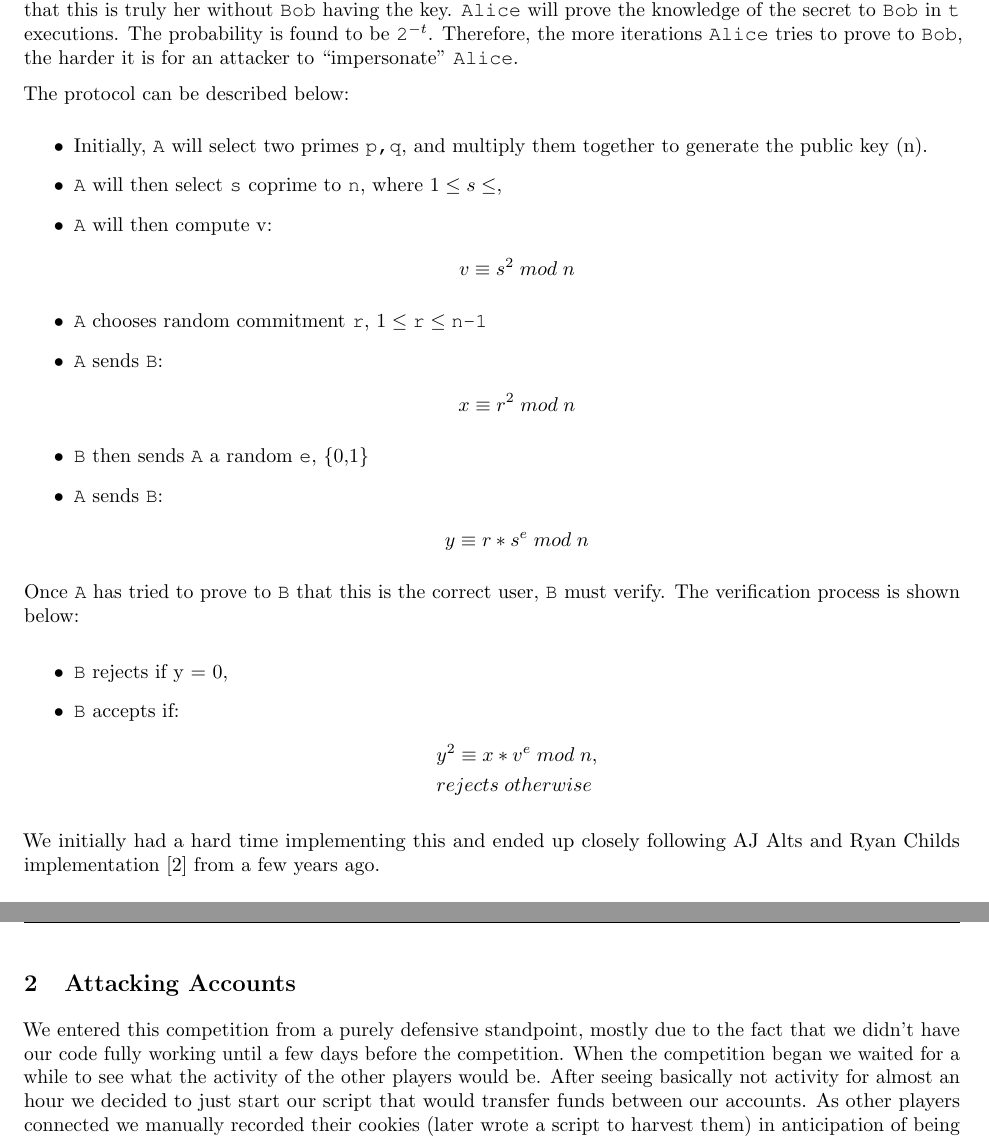
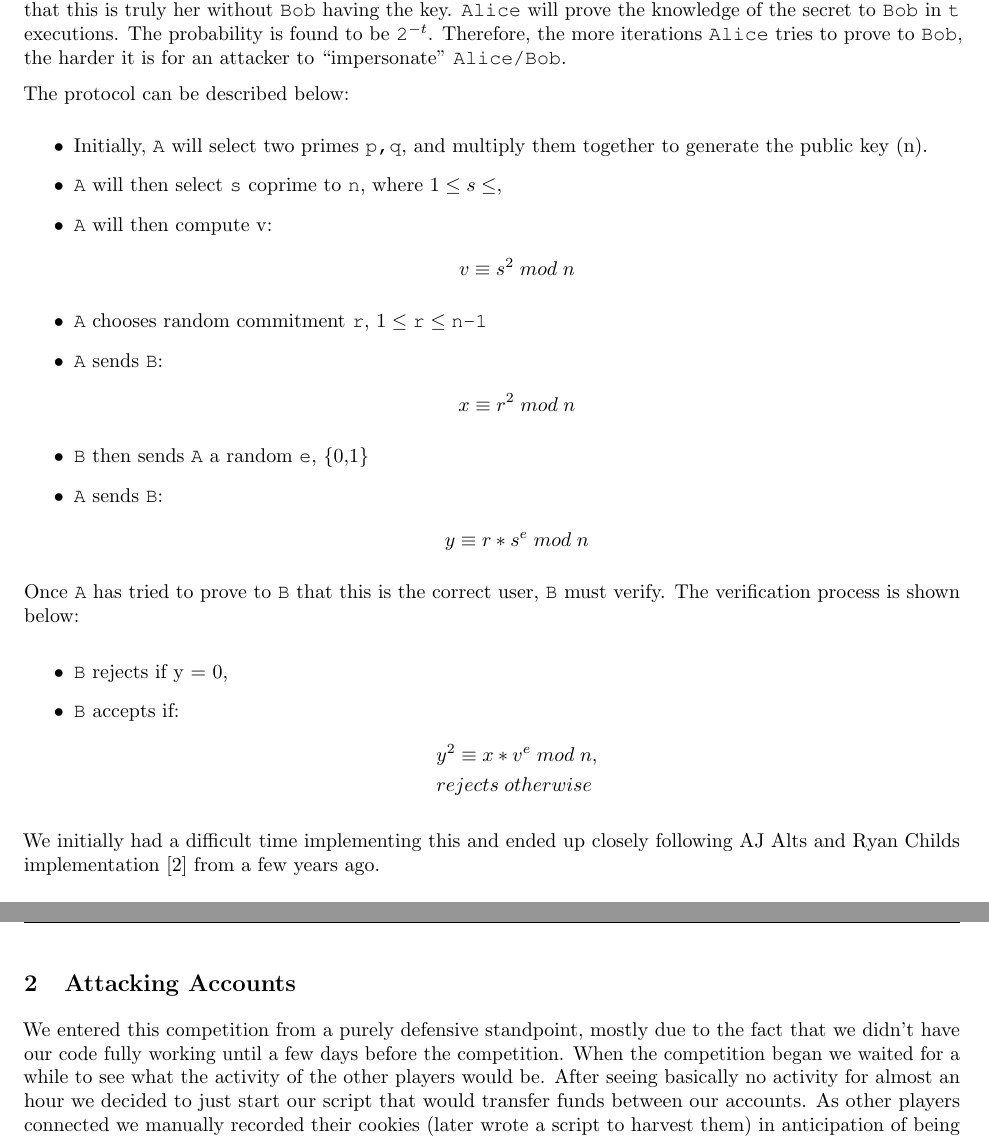
Before and after one commit to bear24rw/CS6053, a LaTeX document (report/stack_attack.tex): two parts of pages 5 and 6 of 16, joined at a grey line, cut so that both start at the same text. The pictures show the PDF file report/stack_attack.pdf that the author committed with the source.

Commit message:
fixed grammar, added reference

```diff
--- a/report/stack_attack.tex
+++ b/report/stack_attack.tex
@@ -225,7 +225,7 @@ her without \texttt{Bob} having the key. \texttt{Alice} will prove the
 knowledge of the secret to \texttt{Bob} in \texttt{t} executions. The
 probability is found to be \texttt{2$^{-t}$}. Therefore, the more iterations
 \texttt{Alice} tries to prove to \texttt{Bob}, the harder it is for an attacker
-to ``impersonate'' \texttt{Alice}.
+to ``impersonate'' \texttt{Alice/Bob}.
 
 The protocol can be described below:
 \begin{itemize}
@@ -258,7 +258,7 @@ The verification process is shown below:
         \end{align*}
 \end{itemize}
 
-We initially had a hard time implementing this and ended up closely following
+We initially had a difficult time implementing this and ended up closely following
 AJ Alts and Ryan Childs implementation \cite{aj} from a few years ago.
 
 \newpage
@@ -267,7 +267,7 @@ AJ Alts and Ryan Childs implementation \cite{aj} from a few years ago.
 We entered this competition from a purely defensive standpoint, mostly due to
 the fact that we didn't have our code fully working until a few days before the
 competition. When the competition began we waited for a while to see what the
-activity of the other players would be. After seeing basically not activity for
+activity of the other players would be. After seeing basically no activity for
 almost an hour we decided to just start our script that would transfer funds
 between our accounts. As other players connected we manually recorded their
 cookies (later wrote a script to harvest them) in anticipation of being able to
```
Also changed, not shown: report/stack_attack.pdf, report/stack_attack.tex (5 more changed lines).
